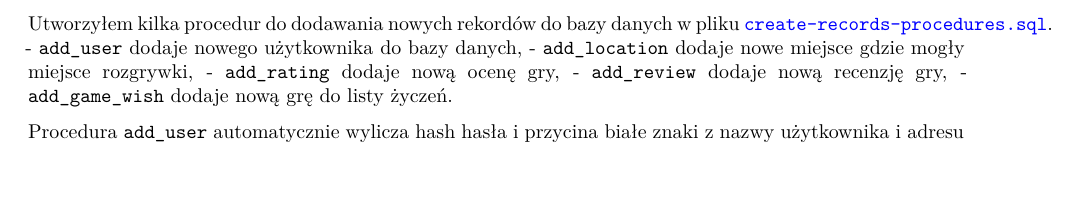
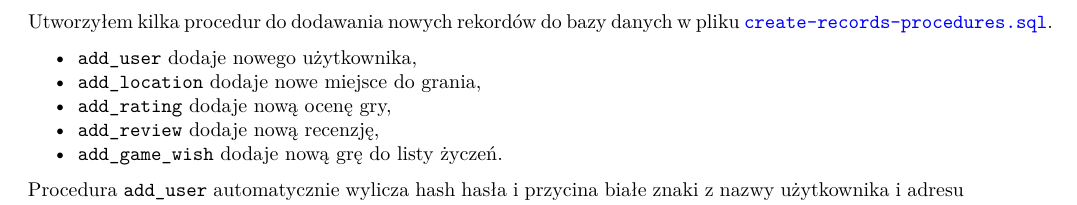
Before and after one commit to christopher-dabrowski/BoardBase, a Quarto document (docs/milestone2/Etap2_Sprawozdanie.qmd): part of the page before the commit and part of page 1 of 2 after it, cut so that both start at the same text, the shorter picture padded with empty space. Rendered offline with R 4.5, knitr and Pandoc in place of Quarto, then LaTeX, with nearby package versions.

Commit message:
docs: fix procedures list display

```diff
--- a/docs/milestone2/Etap2_Sprawozdanie.qmd
+++ b/docs/milestone2/Etap2_Sprawozdanie.qmd
@@ -20,10 +20,11 @@ Przeczytałem, że liczenie arytmetycznej średniej ocen jest mało miarodajne d
 Dla gry z 5 pozytywnymi ocenami średnia arytmetyczna wychodziła 8.8, a wynik mojej \acr{UDF} [`fair_game_rating`](https://github.com/christopher-dabrowski/BoardBase/blob/main/sql/programmable/user-defined-functions.sql) wyniósł 8.48(6).
 
 Utworzyłem kilka procedur do dodawania nowych rekordów do bazy danych w pliku [`create-records-procedures.sql`](https://github.com/christopher-dabrowski/BoardBase/blob/main/sql/programmable/create-records-procedures.sql).
-- `add_user` dodaje nowego użytkownika do bazy danych,
-- `add_location` dodaje nowe miejsce gdzie mogły miejsce rozgrywki,
+
+- `add_user` dodaje nowego użytkownika,
+- `add_location` dodaje nowe miejsce do grania,
 - `add_rating` dodaje nową ocenę gry,
-- `add_review` dodaje nową recenzję gry,
+- `add_review` dodaje nową recenzję,
 - `add_game_wish` dodaje nową grę do listy życzeń.
 
 Procedura `add_user` automatycznie wylicza hash hasła i przycina białe znaki z nazwy użytkownika i adresu email. \
```
